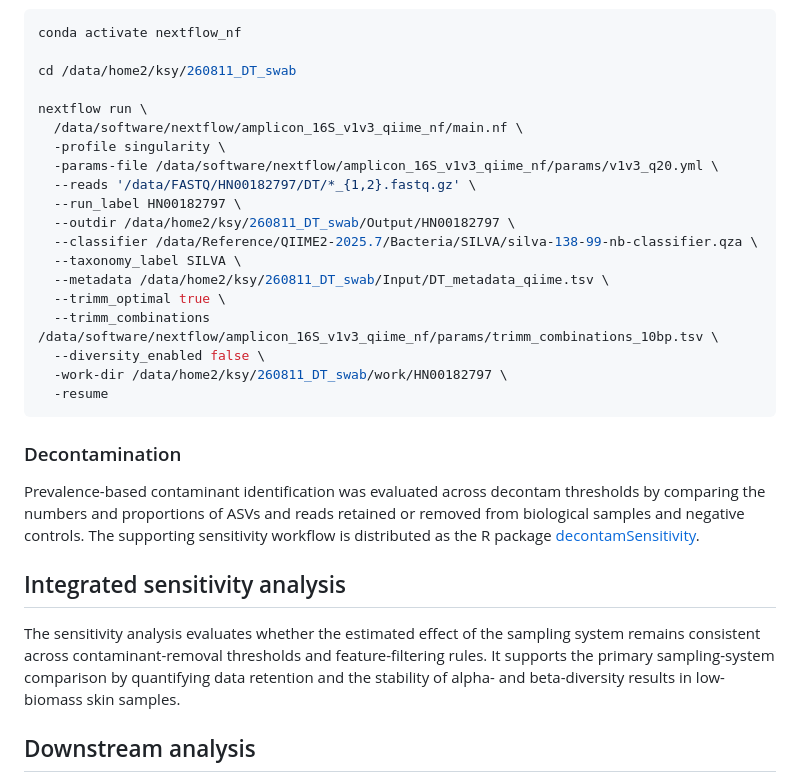
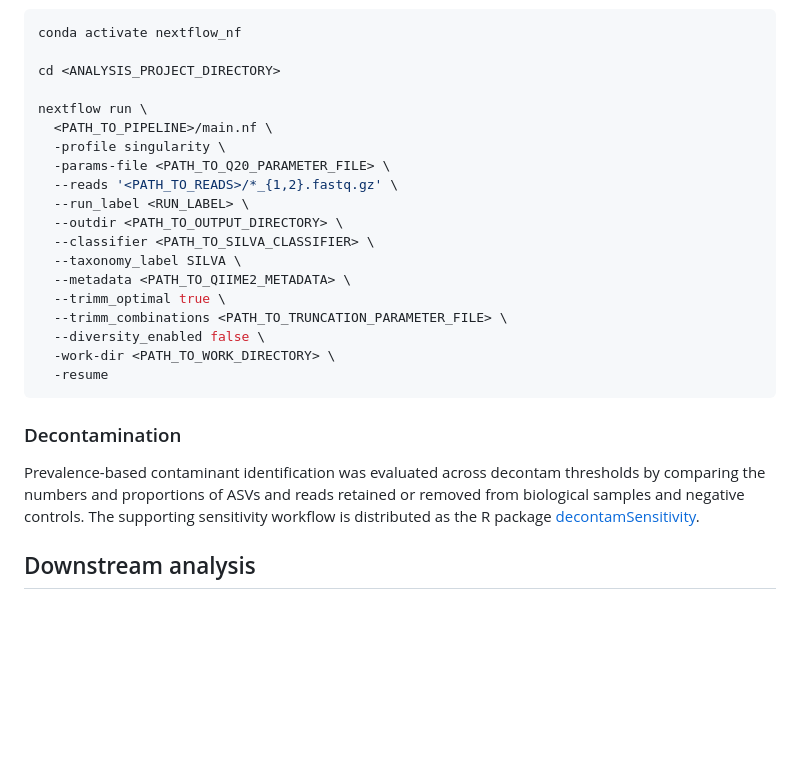
Before and after one commit to KitHubb/Swab_comparison, a Markdown page: README.md, the part around the change. Drawn GitHub-style; blank space fills up the shorter version.

Commit message:
Generalize preprocessing documentation

````diff
--- a/README.md
+++ b/README.md
@@ -65,32 +65,28 @@ Read retention, DADA2 denoising performance, and species-level resolution obtain
 ```bash
 conda activate nextflow_nf
 
-cd /data/home2/ksy/260811_DT_swab
+cd <ANALYSIS_PROJECT_DIRECTORY>
 
 nextflow run \
-  /data/software/nextflow/amplicon_16S_v1v3_qiime_nf/main.nf \
+  <PATH_TO_PIPELINE>/main.nf \
   -profile singularity \
-  -params-file /data/software/nextflow/amplicon_16S_v1v3_qiime_nf/params/v1v3_q20.yml \
-  --reads '/data/FASTQ/HN00182797/DT/*_{1,2}.fastq.gz' \
-  --run_label HN00182797 \
-  --outdir /data/home2/ksy/260811_DT_swab/Output/HN00182797 \
-  --classifier /data/Reference/QIIME2-2025.7/Bacteria/SILVA/silva-138-99-nb-classifier.qza \
+  -params-file <PATH_TO_Q20_PARAMETER_FILE> \
+  --reads '<PATH_TO_READS>/*_{1,2}.fastq.gz' \
+  --run_label <RUN_LABEL> \
+  --outdir <PATH_TO_OUTPUT_DIRECTORY> \
+  --classifier <PATH_TO_SILVA_CLASSIFIER> \
   --taxonomy_label SILVA \
-  --metadata /data/home2/ksy/260811_DT_swab/Input/DT_metadata_qiime.tsv \
+  --metadata <PATH_TO_QIIME2_METADATA> \
   --trimm_optimal true \
-  --trimm_combinations /data/software/nextflow/amplicon_16S_v1v3_qiime_nf/params/trimm_combinations_10bp.tsv \
+  --trimm_combinations <PATH_TO_TRUNCATION_PARAMETER_FILE> \
   --diversity_enabled false \
-  -work-dir /data/home2/ksy/260811_DT_swab/work/HN00182797 \
+  -work-dir <PATH_TO_WORK_DIRECTORY> \
   -resume
 ```
 
 ### Decontamination
 
 Prevalence-based contaminant identification was evaluated across decontam thresholds by comparing the numbers and proportions of ASVs and reads retained or removed from biological samples and negative controls. The supporting sensitivity workflow is distributed as the R package [decontamSensitivity](https://github.com/KitHubb/decontamSensitivity).
-
-## Integrated sensitivity analysis
-
-The sensitivity analysis evaluates whether the estimated effect of the sampling system remains consistent across contaminant-removal thresholds and feature-filtering rules. It supports the primary sampling-system comparison by quantifying data retention and the stability of alpha- and beta-diversity results in low-biomass skin samples.
 
 ## Downstream analysis
 
````
